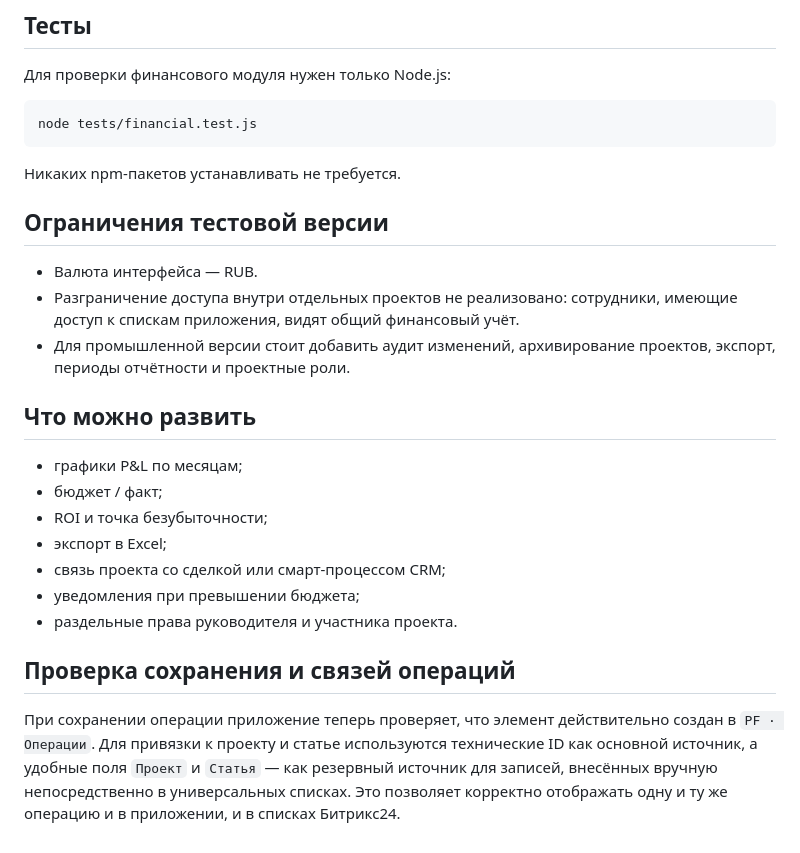
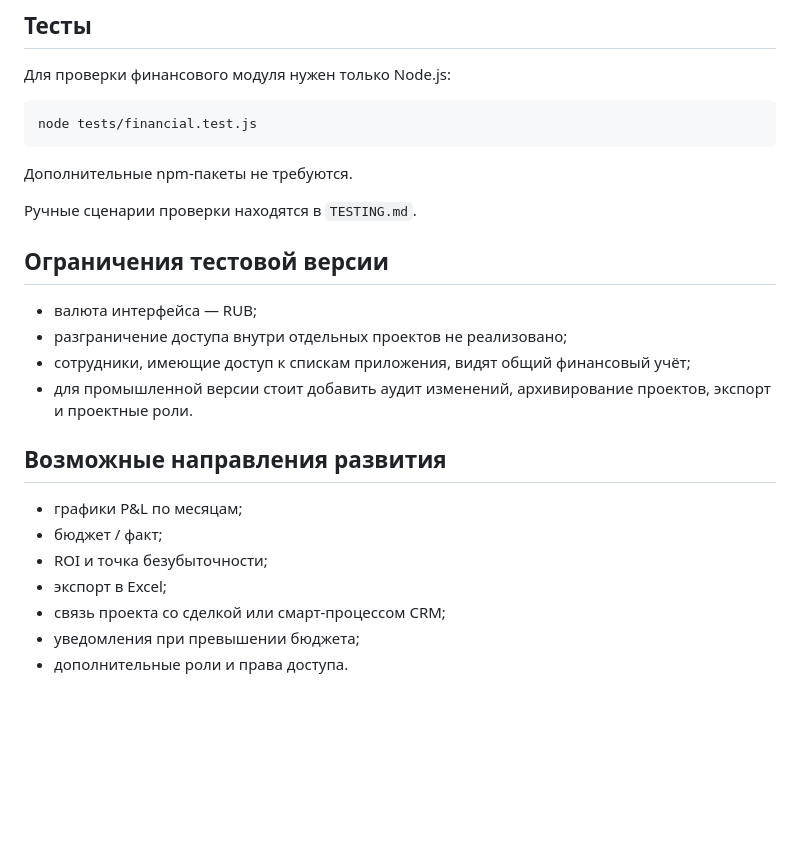
Before and after one commit to NataliaEr9/bitrix24-project-finance, a Markdown page: README.md, the part around one of its changes. Drawn GitHub-style; blank space fills up the shorter version.

````diff
--- a/README.md
+++ b/README.md
@@ -138,15 +163,18 @@ bitrix24-project-finance/
 node tests/financial.test.js
 ```
 
-Никаких npm-пакетов устанавливать не требуется.
+Дополнительные npm-пакеты не требуются.
+
+Ручные сценарии проверки находятся в `TESTING.md`.
 
 ## Ограничения тестовой версии
 
-- Валюта интерфейса — RUB.
-- Разграничение доступа внутри отдельных проектов не реализовано: сотрудники, имеющие доступ к спискам приложения, видят общий финансовый учёт.
-- Для промышленной версии стоит добавить аудит изменений, архивирование проектов, экспорт, периоды отчётности и проектные роли.
+- валюта интерфейса — RUB;
+- разграничение доступа внутри отдельных проектов не реализовано;
+- сотрудники, имеющие доступ к спискам приложения, видят общий финансовый учёт;
+- для промышленной версии стоит добавить аудит изменений, архивирование проектов, экспорт и проектные роли.
 
-## Что можно развить
+## Возможные направления развития
 
 - графики P&L по месяцам;
 - бюджет / факт;
@@ -154,9 +182,4 @@ node tests/financial.test.js
 - экспорт в Excel;
 - связь проекта со сделкой или смарт-процессом CRM;
 - уведомления при превышении бюджета;
-- раздельные права руководителя и участника проекта.
-
-
-## Проверка сохранения и связей операций
-
-При сохранении операции приложение теперь проверяет, что элемент действительно создан в `PF · Операции`. Для привязки к проекту и статье используются технические ID как основной источник, а удобные поля `Проект` и `Статья` — как резервный источник для записей, внесённых вручную непосредственно в универсальных списках. Это позволяет корректно отображать одну и ту же операцию и в приложении, и в списках Битрикс24.
+- дополнительные роли и права доступа.
````
Also changed, not shown: other parts of README.md (+82 -57 lines).
